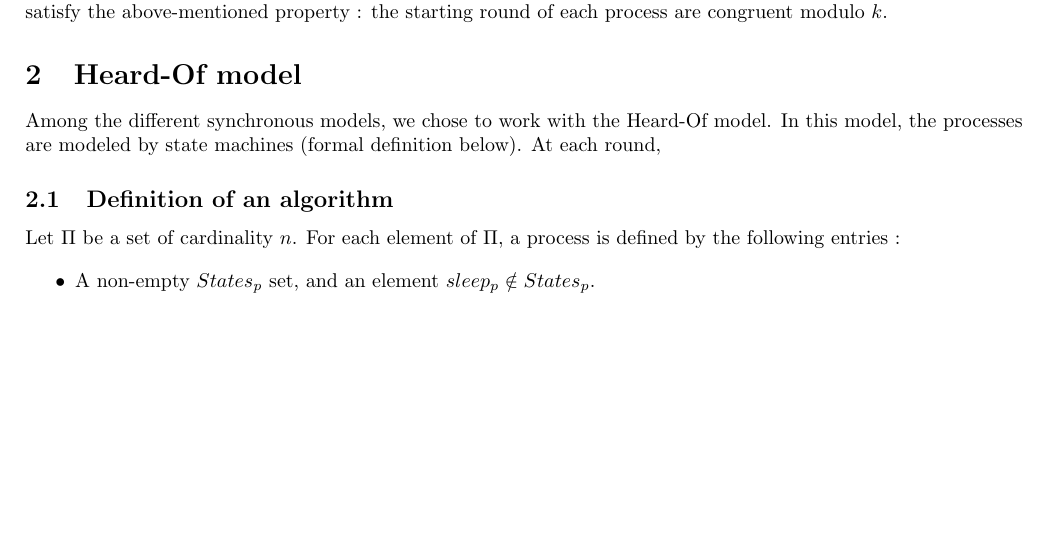
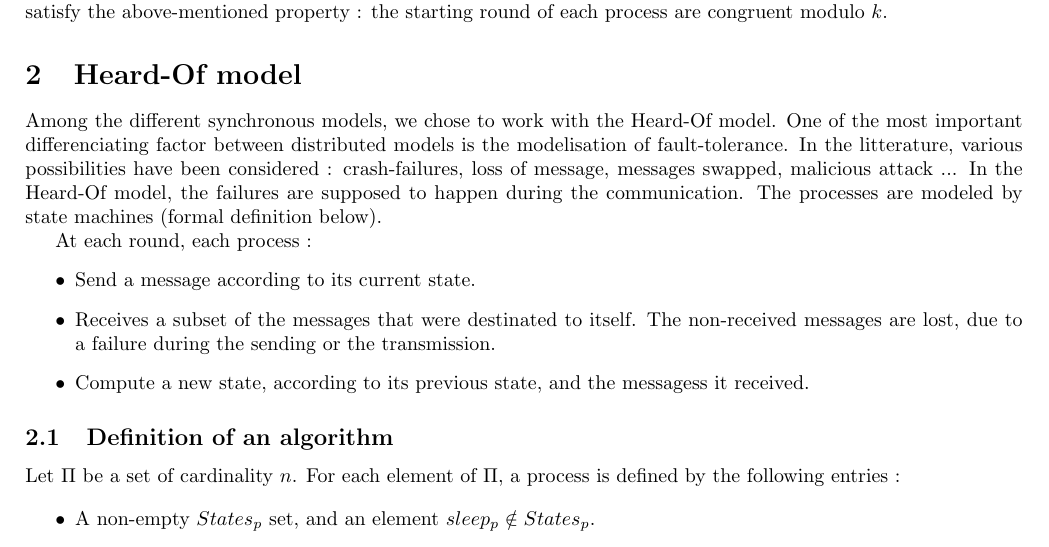
Before and after one commit to louisdm31/asynchroneous_starts_HO_model, a LaTeX document (SynchMod/ancien_main.tex): part of page 2 of 6, cut so that both start at the same text, the shorter picture padded with empty space. Compiled offline with pdfLaTeX.

Commit message:
en cours : rédaction introduction

```diff
--- a/SynchMod/ancien_main.tex
+++ b/SynchMod/ancien_main.tex
@@ -85,8 +85,17 @@ the starting round of each process are congruent modulo $k$.
 \section{Heard-Of model}
 
 Among the different synchronous models, we chose to work with the Heard-Of model.
-In this model, the processes are modeled by state machines (formal definition below).
-At each round,
+One of the most important differenciating factor between distributed models is the modelisation of fault-tolerance.
+In the litterature, various possibilities have been considered : crash-failures, loss of message, messages swapped, malicious attack ...
+In the Heard-Of model, the failures are supposed to happen during the communication.
+The processes are modeled by state machines (formal definition below).
+
+At each round, each process :
+\begin{itemize}
+	\item Send a message according to its current state.
+	\item Receives a subset of the messages that were destinated to itself. The non-received messages are lost, due to a failure during the sending or the transmission.
+	\item Compute a new state, according to its previous state, and the messagess it received.
+\end{itemize}
 
 \subsection{Definition of an algorithm}
 
```
